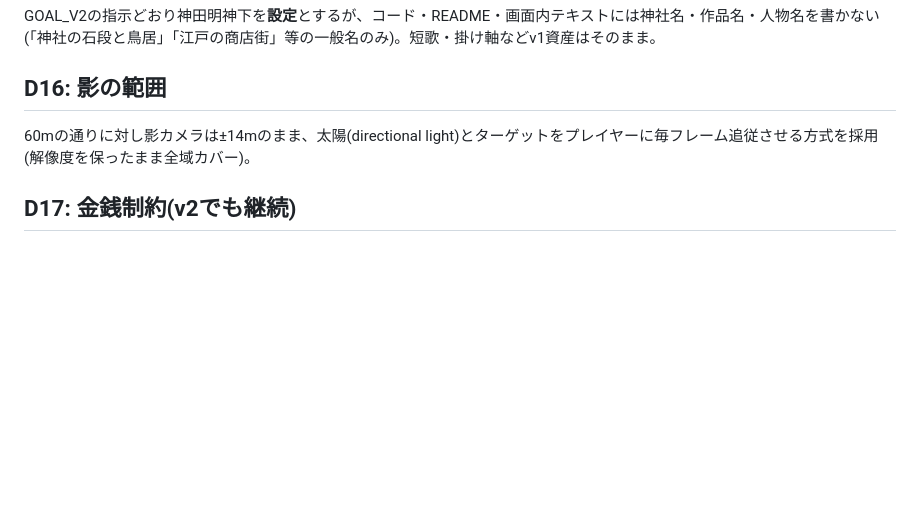
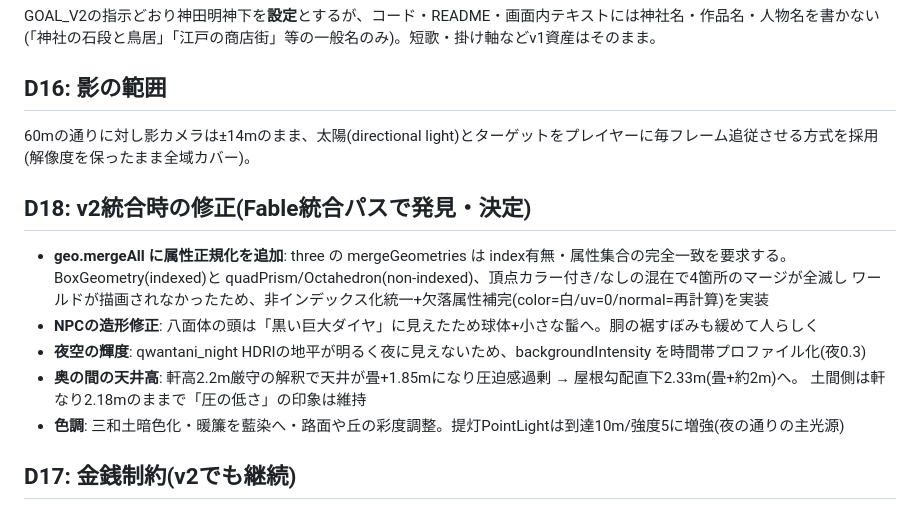
Before and after one commit to lalalatang/myroom-vr, a Markdown page: DECISIONS.md, the part around the change. GitHub-like rendering; blank space fills up the shorter version.

```diff
--- a/DECISIONS.md
+++ b/DECISIONS.md
@@ -80,6 +80,16 @@ GOAL_V2の指示どおり神田明神下を**設定**とするが、コード・
 ## D16: 影の範囲
 60mの通りに対し影カメラは±14mのまま、太陽(directional light)とターゲットをプレイヤーに毎フレーム追従させる方式を採用(解像度を保ったまま全域カバー)。
 
+## D18: v2統合時の修正(Fable統合パスで発見・決定)
+- **geo.mergeAll に属性正規化を追加**: three の mergeGeometries は index有無・属性集合の完全一致を要求する。
+  BoxGeometry(indexed)と quadPrism/Octahedron(non-indexed)、頂点カラー付き/なしの混在で4箇所のマージが全滅し
+  ワールドが描画されなかったため、非インデックス化統一+欠落属性補完(color=白/uv=0/normal=再計算)を実装
+- **NPCの造形修正**: 八面体の頭は「黒い巨大ダイヤ」に見えたため球体+小さな髷へ。胴の裾すぼみも緩めて人らしく
+- **夜空の輝度**: qwantani_night HDRIの地平が明るく夜に見えないため、backgroundIntensity を時間帯プロファイル化(夜0.3)
+- **奥の間の天井高**: 軒高2.2m厳守の解釈で天井が畳+1.85mになり圧迫感過剰 → 屋根勾配直下2.33m(畳+約2m)へ。
+  土間側は軒なり2.18mのままで「圧の低さ」の印象は維持
+- **色調**: 三和土暗色化・暖簾を藍染へ・路面や丘の彩度調整。提灯PointLightは到達10m/強度5に増強(夜の通りの主光源)
+
 ## D17: 金銭制約(v2でも継続)
 費用が発生する行為は一切なし。使用アセットはPoly Haven / ambientCG(いずれもCC0)のみ。
 npm依存はすべてOSS無料。GitHub Pages無料枠。外部有料API・キー発行なし。
```
Also changed, not shown: README.md (+29 -45 lines), REPORT_V2.md (added, +57 -0 lines).
